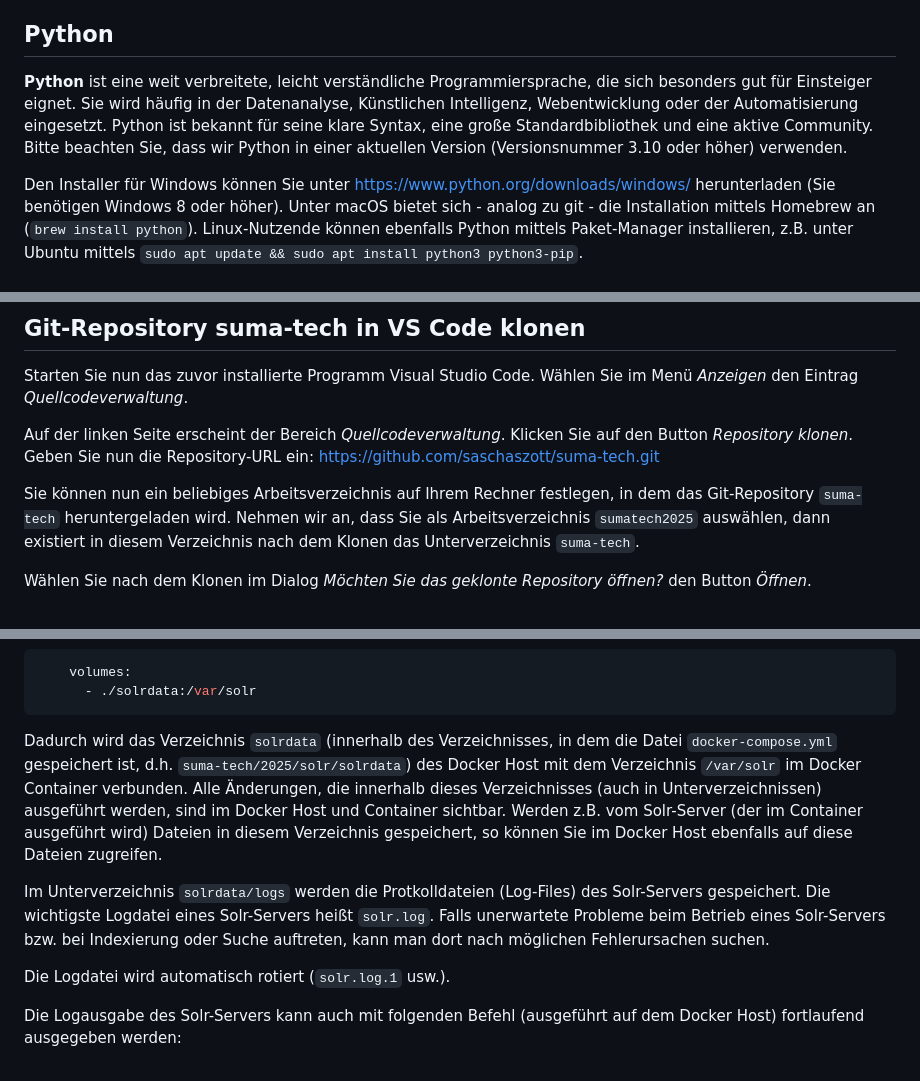
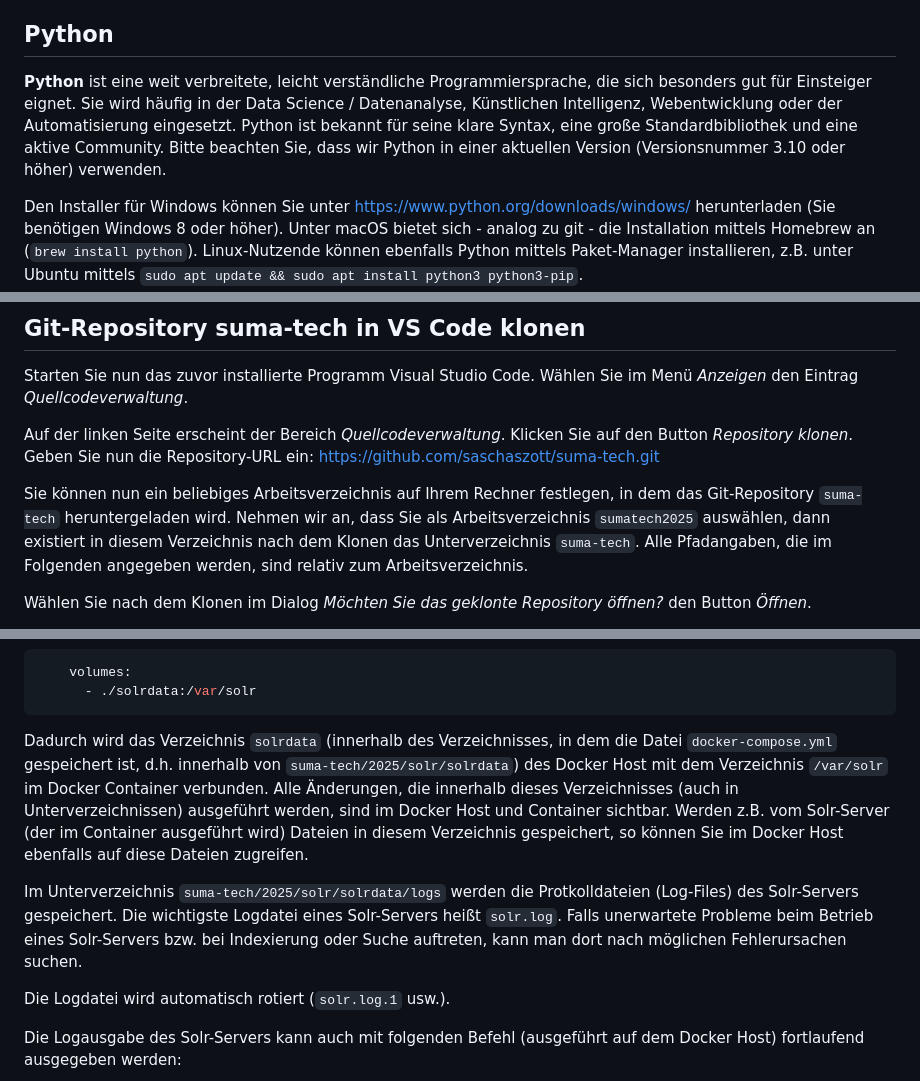
Before and after one commit to saschaszott/suma-tech, a Markdown page: 2025/README.md, 3 parts joined by grey strips. Rendered like a GitHub page.

````diff
--- a/2025/README.md
+++ b/2025/README.md
@@ -22,7 +22,7 @@ Die Installationsdatei von VS Code kann kostenfrei unter https://code.visualstud
 
 ## Python
 
-**Python** ist eine weit verbreitete, leicht verständliche Programmiersprache, die sich besonders gut für Einsteiger eignet. Sie wird häufig in der Datenanalyse, Künstlichen Intelligenz, Webentwicklung oder der Automatisierung eingesetzt. Python ist bekannt für seine klare Syntax, eine große Standardbibliothek und eine aktive Community. Bitte beachten Sie, dass wir Python in einer aktuellen Version (Versionsnummer 3.10 oder höher) verwenden.
+**Python** ist eine weit verbreitete, leicht verständliche Programmiersprache, die sich besonders gut für Einsteiger eignet. Sie wird häufig in der Data Science / Datenanalyse, Künstlichen Intelligenz, Webentwicklung oder der Automatisierung eingesetzt. Python ist bekannt für seine klare Syntax, eine große Standardbibliothek und eine aktive Community. Bitte beachten Sie, dass wir Python in einer aktuellen Version (Versionsnummer 3.10 oder höher) verwenden.
 
 Den Installer für Windows können Sie unter https://www.python.org/downloads/windows/ herunterladen (Sie benötigen Windows 8 oder höher). Unter macOS bietet sich - analog zu git - die Installation mittels Homebrew an (`brew install python`). Linux-Nutzende können ebenfalls Python mittels Paket-Manager installieren, z.B. unter Ubuntu mittels `sudo apt update && sudo apt install python3 python3-pip`.
 
@@ -99,7 +99,7 @@ Starten Sie nun das zuvor installierte Programm Visual Studio Code. Wählen Sie
 
 Auf der linken Seite erscheint der Bereich _Quellcodeverwaltung_. Klicken Sie auf den Button _Repository klonen_. Geben Sie nun die Repository-URL ein: https://github.com/saschaszott/suma-tech.git
 
-Sie können nun ein beliebiges Arbeitsverzeichnis auf Ihrem Rechner festlegen, in dem das Git-Repository `suma-tech` heruntergeladen wird. Nehmen wir an, dass Sie als Arbeitsverzeichnis `sumatech2025` auswählen, dann existiert in diesem Verzeichnis nach dem Klonen das Unterverzeichnis `suma-tech`.
+Sie können nun ein beliebiges Arbeitsverzeichnis auf Ihrem Rechner festlegen, in dem das Git-Repository `suma-tech` heruntergeladen wird. Nehmen wir an, dass Sie als Arbeitsverzeichnis `sumatech2025` auswählen, dann existiert in diesem Verzeichnis nach dem Klonen das Unterverzeichnis `suma-tech`. Alle Pfadangaben, die im Folgenden angegeben werden, sind relativ zum Arbeitsverzeichnis.
 
 Wählen Sie nach dem Klonen im Dialog _Möchten Sie das geklonte Repository öffnen?_ den Button _Öffnen_.
 
@@ -248,9 +248,9 @@ In der Datei `docker-compose.yml` ist ein Bind Mount definiert:
       - ./solrdata:/var/solr
 ```
 
-Dadurch wird das Verzeichnis `solrdata` (innerhalb des Verzeichnisses, in dem die Datei `docker-compose.yml` gespeichert ist, d.h. `suma-tech/2025/solr/solrdata`) des Docker Host mit dem Verzeichnis `/var/solr` im Docker Container verbunden. Alle Änderungen, die innerhalb dieses Verzeichnisses (auch in Unterverzeichnissen) ausgeführt werden, sind im Docker Host und Container sichtbar. Werden z.B. vom Solr-Server (der im Container ausgeführt wird) Dateien in diesem Verzeichnis gespeichert, so können Sie im Docker Host ebenfalls auf diese Dateien zugreifen.
+Dadurch wird das Verzeichnis `solrdata` (innerhalb des Verzeichnisses, in dem die Datei `docker-compose.yml` gespeichert ist, d.h. innerhalb von `suma-tech/2025/solr/solrdata`) des Docker Host mit dem Verzeichnis `/var/solr` im Docker Container verbunden. Alle Änderungen, die innerhalb dieses Verzeichnisses (auch in Unterverzeichnissen) ausgeführt werden, sind im Docker Host und Container sichtbar. Werden z.B. vom Solr-Server (der im Container ausgeführt wird) Dateien in diesem Verzeichnis gespeichert, so können Sie im Docker Host ebenfalls auf diese Dateien zugreifen.
 
-Im Unterverzeichnis `solrdata/logs` werden die Protkolldateien (Log-Files) des Solr-Servers gespeichert. Die wichtigste Logdatei eines Solr-Servers heißt `solr.log`. Falls unerwartete Probleme beim Betrieb eines Solr-Servers bzw. bei Indexierung oder Suche auftreten, kann man dort nach möglichen Fehlerursachen suchen.
+Im Unterverzeichnis `suma-tech/2025/solr/solrdata/logs` werden die Protkolldateien (Log-Files) des Solr-Servers gespeichert. Die wichtigste Logdatei eines Solr-Servers heißt `solr.log`. Falls unerwartete Probleme beim Betrieb eines Solr-Servers bzw. bei Indexierung oder Suche auftreten, kann man dort nach möglichen Fehlerursachen suchen.
 
 Die Logdatei wird automatisch rotiert (`solr.log.1` usw.).
 
````
Also changed, not shown: other parts of 2025/README.md (+2 -2 lines).
